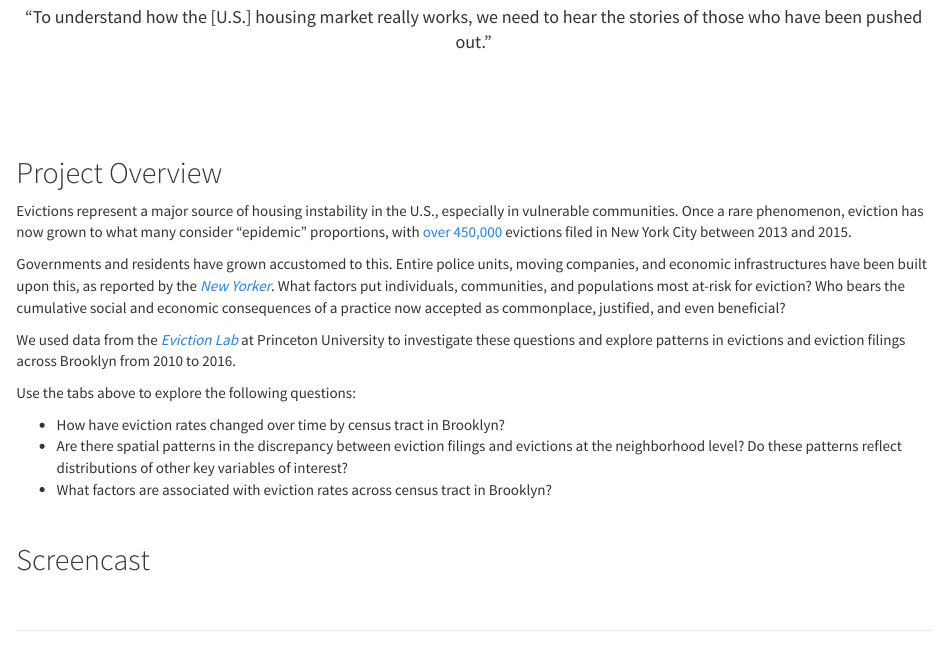
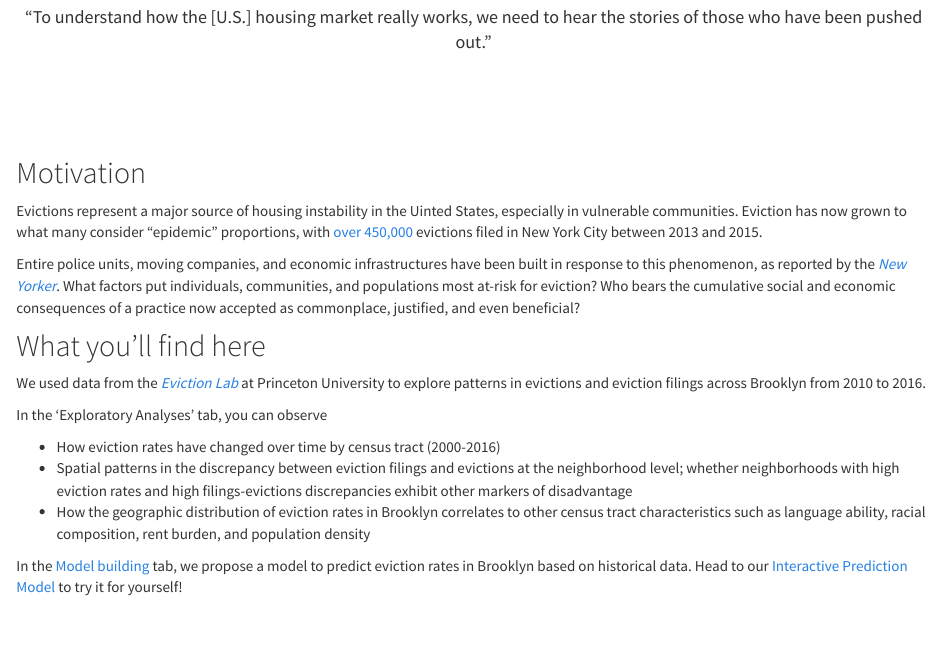
Before and after one commit to simmwill/evictions, an R Markdown document (index.Rmd): the page in a window 1100 px wide, from 530 px down. The pictures show the output file index.html that the author committed with the source, opened offline; library style sheets and scripts come from the installed R packages.

Commit message:
Introduction to website

```diff
--- a/index.Rmd
+++ b/index.Rmd
@@ -29,21 +29,23 @@ h1.title {
 <div style="margin-bottom:100px;">
 </div>
 
-## Project Overview
+## Motivation
 
-Evictions represent a major source of housing instability in the U.S., especially in vulnerable communities. Once a rare phenomenon, eviction has now grown to what many consider "epidemic" proportions, with [over 450,000](https://ny.curbed.com/2017/9/25/16361572/rent-stabilization-map-crown-heights-bushwick) evictions filed in New York City between 2013 and 2015.
+Evictions represent a major source of housing instability in the Uinted States, especially in vulnerable communities. Eviction has now grown to what many consider "epidemic" proportions, with [over 450,000](https://ny.curbed.com/2017/9/25/16361572/rent-stabilization-map-crown-heights-bushwick) evictions filed in New York City between 2013 and 2015.
 
-Governments and residents have grown accustomed to this. Entire police units, moving companies, and economic infrastructures have been built upon this, as reported by the [*New Yorker*](https://www.newyorker.com/magazine/2016/02/08/forced-out). What factors put individuals, communities, and populations most at-risk for eviction? Who bears the cumulative social and economic consequences of a practice now accepted as commonplace, justified, and even beneficial?
+Entire police units, moving companies, and economic infrastructures have been built in response to this phenomenon, as reported by the [*New Yorker*](https://www.newyorker.com/magazine/2016/02/08/forced-out). What factors put individuals, communities, and populations most at-risk for eviction? Who bears the cumulative social and economic consequences of a practice now accepted as commonplace, justified, and even beneficial?
 
-We used data from the [*Eviction Lab*](https://evictionlab.org) at Princeton University to investigate these questions and explore patterns in evictions and eviction filings across Brooklyn from 2010 to 2016.
+## What you'll find here
 
-Use the tabs above to explore the following questions:
+We used data from the [*Eviction Lab*](https://evictionlab.org) at Princeton University to explore patterns in evictions and eviction filings across Brooklyn from 2010 to 2016.
 
-  * How have eviction rates changed over time by census tract in Brooklyn (2000-2016)?
-  * Are there spatial patterns in the discrepancy between eviction filings and evictions at the neighborhood level? Do these patterns reflect distributions of other key variables of interest?
-  * What factors are associated with eviction rates across census tract in Brooklyn (2010-2016)?
+In the Exploratory Analyses tab, you can observe:
+
+  * How eviction rates have changed over time by census tract (2000-2016)
+  * Spatial patterns in the discrepancy between eviction filings and evictions at the neighborhood level; whether neighborhoods with high eviction rates and high filings-evictions discrepancies exhibit other markers of disadvantage
+  * How the geographic distribution of eviction rates in Brooklyn correlates to other census tract characteristics such as language ability, racial composition, rent burden, and population density
+
+In the [Model building](model_building.html) tab, we propose a model to predict eviction rates in Brooklyn based on historical data. Head to our [Interactive Prediction Model](https://willsimmons.shinyapps.io/model_building/) to try it for yourself!
 
 &nbsp;
 &nbsp;
-
-## Screencast
```
Also changed, not shown: index.html.
